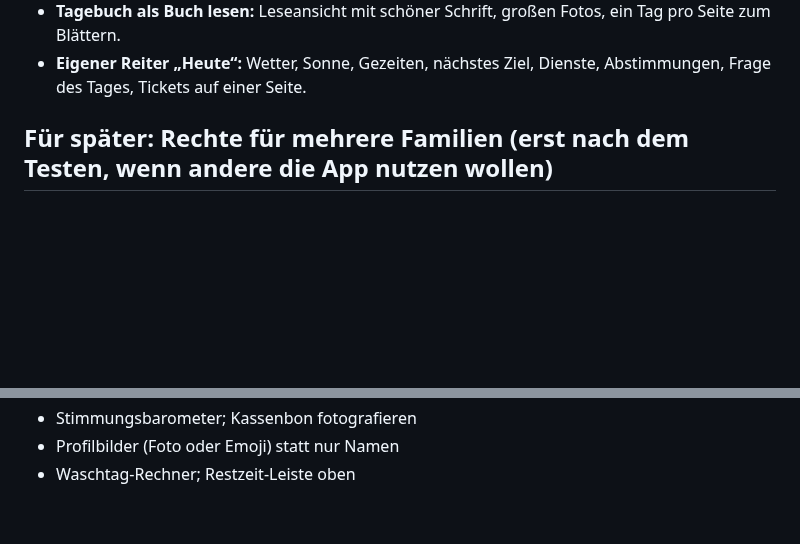
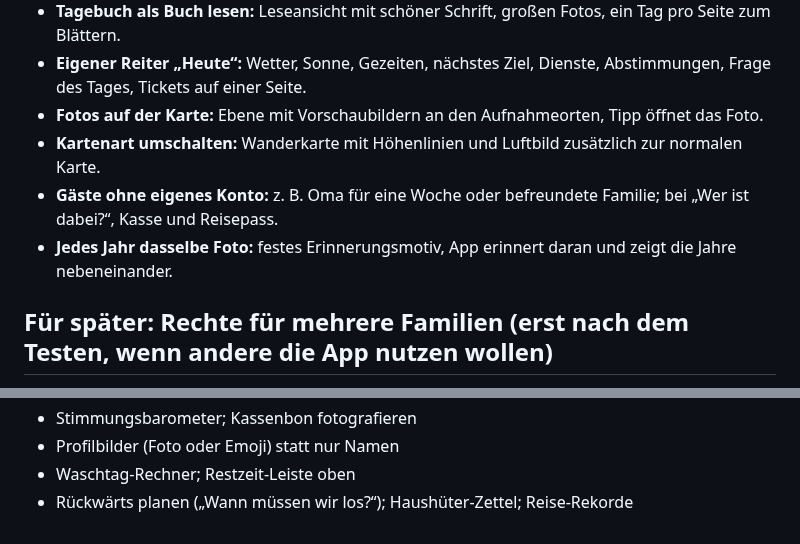
Before and after one commit to tobilamm-ctrl/empty, a Markdown page: camper-app/IDEEN.md, 2 parts joined by grey strips. GitHub-like rendering; blank space fills up the shorter version.

Commit message:
IDEEN: Fotos auf der Karte, Kartenart, Gäste, Jahresfoto vorgemerkt
Co-Authored-By: Claude Opus 5.5 <noreply@anthropic.com>
Claude-Session: https://claude.ai/code/session_01MzRfWyjamyiu9F2Dg7jYc5

```diff
--- a/camper-app/IDEEN.md
+++ b/camper-app/IDEEN.md
@@ -109,6 +109,10 @@ Ideen, die die Familie ausgewählt hat und die später umgesetzt werden sollen.
 - **„Heute geöffnet?“ bei Ausflugszielen:** Öffnungszeiten aus OpenStreetMap bei Wunschliste und Planung, Warnung bei Ruhetag.
 - **Tagebuch als Buch lesen:** Leseansicht mit schöner Schrift, großen Fotos, ein Tag pro Seite zum Blättern.
 - **Eigener Reiter „Heute“:** Wetter, Sonne, Gezeiten, nächstes Ziel, Dienste, Abstimmungen, Frage des Tages, Tickets auf einer Seite.
+- **Fotos auf der Karte:** Ebene mit Vorschaubildern an den Aufnahmeorten, Tipp öffnet das Foto.
+- **Kartenart umschalten:** Wanderkarte mit Höhenlinien und Luftbild zusätzlich zur normalen Karte.
+- **Gäste ohne eigenes Konto:** z. B. Oma für eine Woche oder befreundete Familie; bei „Wer ist dabei?“, Kasse und Reisepass.
+- **Jedes Jahr dasselbe Foto:** festes Erinnerungsmotiv, App erinnert daran und zeigt die Jahre nebeneinander.
 
 ## Für später: Rechte für mehrere Familien (erst nach dem Testen, wenn andere die App nutzen wollen)
 
@@ -173,3 +177,4 @@ Wunsch: Tobi ist Super-Admin; andere Familienmitglieder können eigene Crews (Ur
 - Stimmungsbarometer; Kassenbon fotografieren
 - Profilbilder (Foto oder Emoji) statt nur Namen
 - Waschtag-Rechner; Restzeit-Leiste oben
+- Rückwärts planen („Wann müssen wir los?“); Haushüter-Zettel; Reise-Rekorde
```
